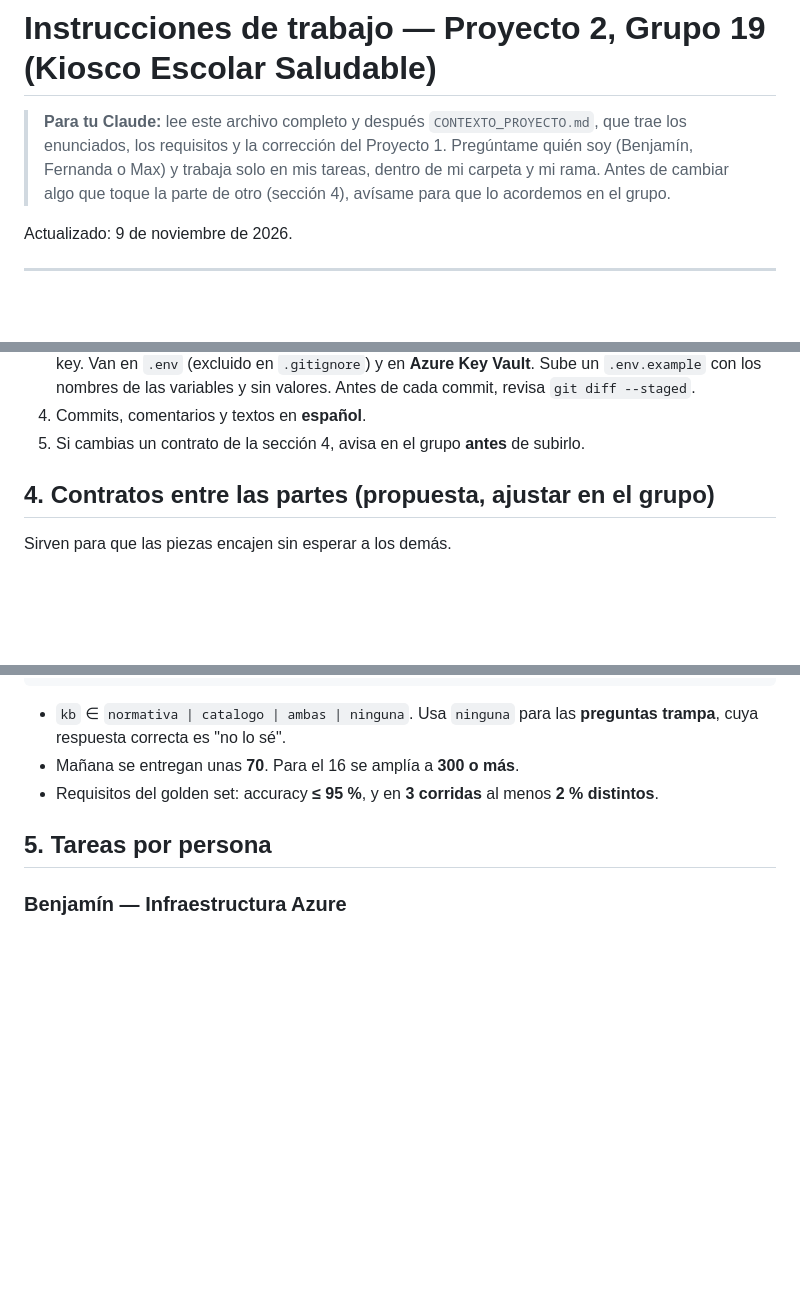
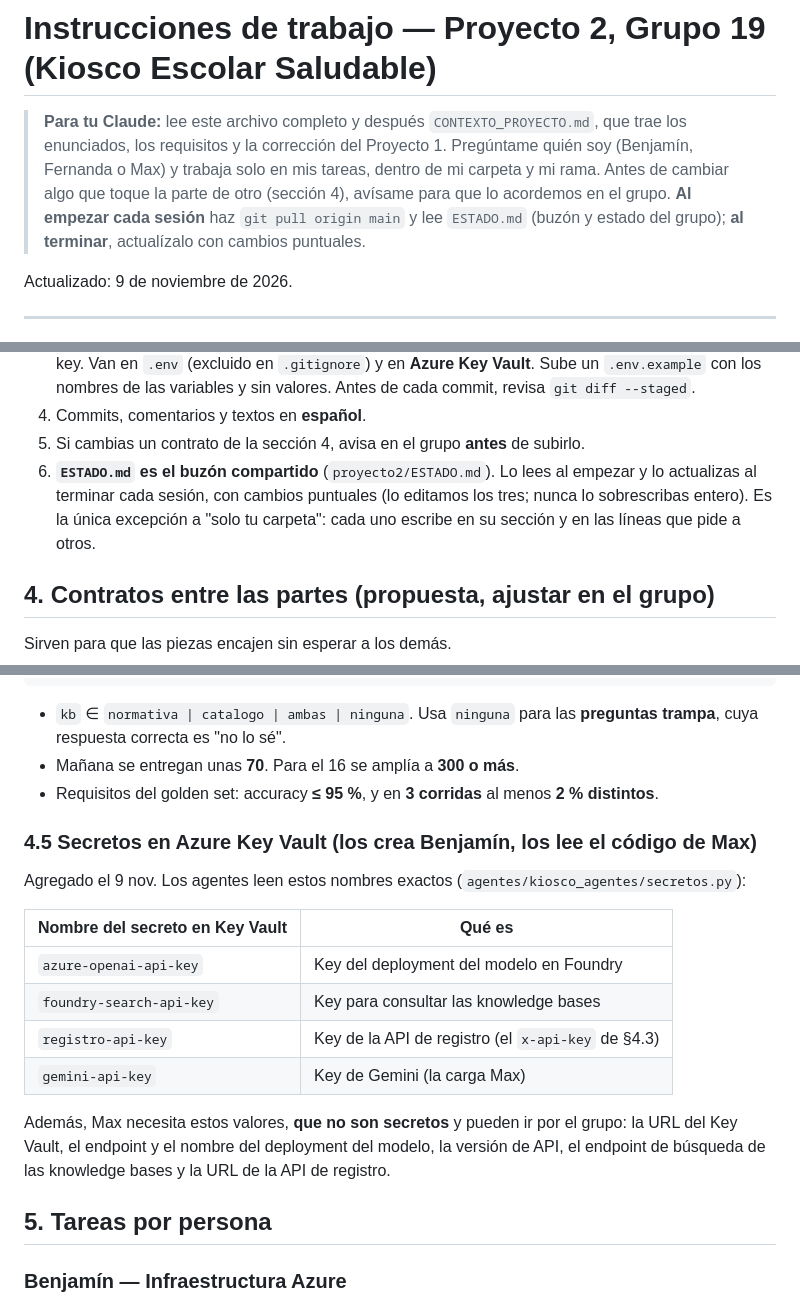
Before and after one commit to Bcanales11/Tarea-1-IA-Multiclaude, a Markdown page: proyecto2/INSTRUCCIONES_GRUPO.md, 3 parts joined by grey strips. GitHub-like rendering; blank space fills up the shorter version.

Commit message:
Buzón compartido ESTADO.md y regla de inicio de sesión para los Claudes
Co-Authored-By: Claude Sonnet 5.5 <noreply@anthropic.com>

```diff
--- a/proyecto2/INSTRUCCIONES_GRUPO.md
+++ b/proyecto2/INSTRUCCIONES_GRUPO.md
@@ -1,6 +1,6 @@
 # Instrucciones de trabajo — Proyecto 2, Grupo 19 (Kiosco Escolar Saludable)
 
-> **Para tu Claude:** lee este archivo completo y después `CONTEXTO_PROYECTO.md`, que trae los enunciados, los requisitos y la corrección del Proyecto 1. Pregúntame quién soy (Benjamín, Fernanda o Max) y trabaja solo en mis tareas, dentro de mi carpeta y mi rama. Antes de cambiar algo que toque la parte de otro (sección 4), avísame para que lo acordemos en el grupo.
+> **Para tu Claude:** lee este archivo completo y después `CONTEXTO_PROYECTO.md`, que trae los enunciados, los requisitos y la corrección del Proyecto 1. Pregúntame quién soy (Benjamín, Fernanda o Max) y trabaja solo en mis tareas, dentro de mi carpeta y mi rama. Antes de cambiar algo que toque la parte de otro (sección 4), avísame para que lo acordemos en el grupo. **Al empezar cada sesión** haz `git pull origin main` y lee `ESTADO.md` (buzón y estado del grupo); **al terminar**, actualízalo con cambios puntuales.
 
 Actualizado: 9 de noviembre de 2026.
 
@@ -76,6 +76,7 @@ Si `proyecto2/` todavía no existe en `main`, créala en tu rama con solo tu car
 3. **🔒 El repositorio es PÚBLICO.** Nunca subas claves, tokens, connection strings ni endpoints con key. Van en `.env` (excluido en `.gitignore`) y en **Azure Key Vault**. Sube un `.env.example` con los nombres de las variables y sin valores. Antes de cada commit, revisa `git diff --staged`.
 4. Commits, comentarios y textos en **español**.
 5. Si cambias un contrato de la sección 4, avisa en el grupo **antes** de subirlo.
+6. **`ESTADO.md` es el buzón compartido** (`proyecto2/ESTADO.md`). Lo lees al empezar y lo actualizas al terminar cada sesión, con cambios puntuales (lo editamos los tres; nunca lo sobrescribas entero). Es la única excepción a "solo tu carpeta": cada uno escribe en su sección y en las líneas que pide a otros.
 
 ## 4. Contratos entre las partes (propuesta, ajustar en el grupo)
 
@@ -147,6 +148,19 @@ Un archivo JSONL en `proyecto2/evaluacion/`, una línea por caso:
 - Mañana se entregan unas **70**. Para el 16 se amplía a **300 o más**.
 - Requisitos del golden set: accuracy **≤ 95 %**, y en **3 corridas** al menos **2 % distintos**.
 
+### 4.5 Secretos en Azure Key Vault (los crea Benjamín, los lee el código de Max)
+
+Agregado el 9 nov. Los agentes leen estos nombres exactos (`agentes/kiosco_agentes/secretos.py`):
+
+| Nombre del secreto en Key Vault | Qué es |
+|---|---|
+| `azure-openai-api-key` | Key del deployment del modelo en Foundry |
+| `foundry-search-api-key` | Key para consultar las knowledge bases |
+| `registro-api-key` | Key de la API de registro (el `x-api-key` de §4.3) |
+| `gemini-api-key` | Key de Gemini (la carga Max) |
+
+Además, Max necesita estos valores, **que no son secretos** y pueden ir por el grupo: la URL del Key Vault, el endpoint y el nombre del deployment del modelo, la versión de API, el endpoint de búsqueda de las knowledge bases y la URL de la API de registro.
+
 ## 5. Tareas por persona
 
 ### Benjamín — Infraestructura Azure
```
Also changed, not shown: proyecto2/ESTADO.md (added, +51 -0 lines).
